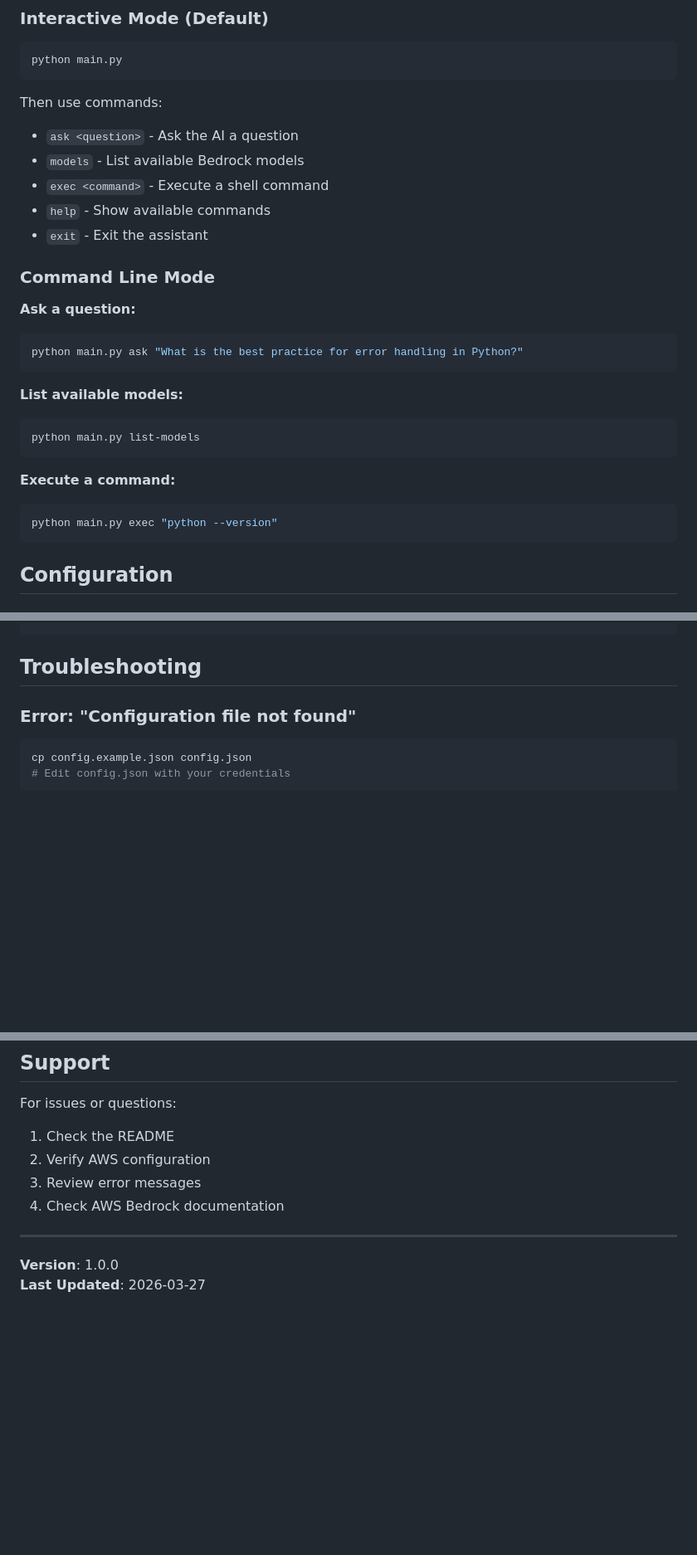
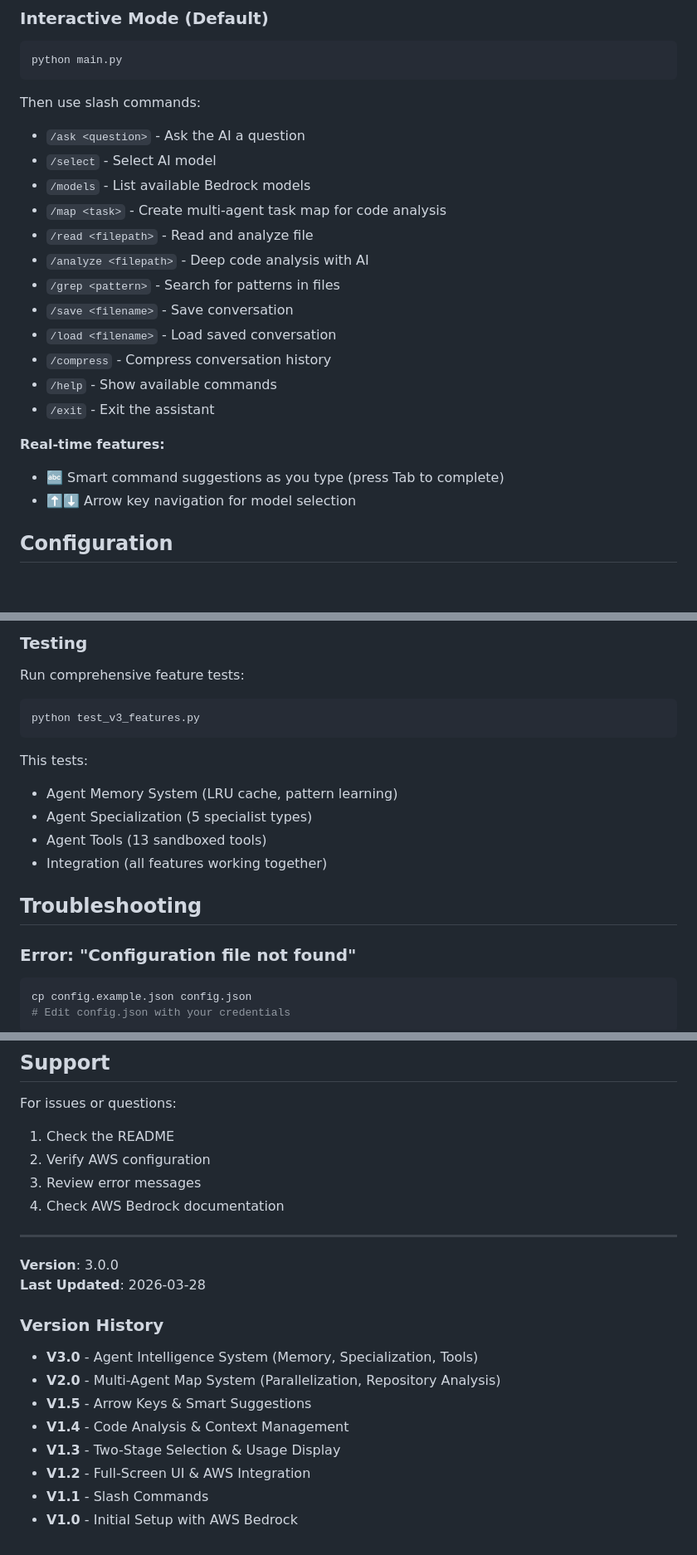
Before and after one commit to MegaLodonn0/bedrock-code-assistant, a Markdown page: README.md, 3 parts joined by grey strips. Shown at 83% size. GitHub-like rendering; blank space fills up the shorter version.

````diff
--- a/README.md
+++ b/README.md
@@ -52,29 +80,23 @@
 python main.py
 ```
 
-Then use commands:
-- `ask <question>` - Ask the AI a question
-- `models` - List available Bedrock models
-- `exec <command>` - Execute a shell command
-- `help` - Show available commands
-- `exit` - Exit the assistant
+Then use slash commands:
+- `/ask <question>` - Ask the AI a question
+- `/select` - Select AI model
+- `/models` - List available Bedrock models
+- `/map <task>` - Create multi-agent task map for code analysis
+- `/read <filepath>` - Read and analyze file
+- `/analyze <filepath>` - Deep code analysis with AI
+- `/grep <pattern>` - Search for patterns in files
+- `/save <filename>` - Save conversation
+- `/load <filename>` - Load saved conversation
+- `/compress` - Compress conversation history
+- `/help` - Show available commands
+- `/exit` - Exit the assistant
 
-### Command Line Mode
-
-**Ask a question:**
-```bash
-python main.py ask "What is the best practice for error handling in Python?"
-```
-
-**List available models:**
-```bash
-python main.py list-models
-```
-
-**Execute a command:**
-```bash
-python main.py exec "python --version"
-```
+**Real-time features:**
+- 🔤 Smart command suggestions as you type (press Tab to complete)
+- ⬆️⬇️ Arrow key navigation for model selection
 
 ## Configuration
 
@@ -183,3 +253,15 @@ class AnalyzeCommand:
+### Testing
+
+Run comprehensive feature tests:
+```bash
+python test_v3_features.py
+```
+
+This tests:
+- Agent Memory System (LRU cache, pattern learning)
+- Agent Specialization (5 specialist types)
+- Agent Tools (13 sandboxed tools)
+- Integration (all features working together)
 
 ## Troubleshooting
 
@@ -223,5 +343,16 @@ For issues or questions:
 
 ---
 
-**Version**: 1.0.0
-**Last Updated**: 2026-03-27
+**Version**: 3.0.0
+**Last Updated**: 2026-03-28
+
+### Version History
+
+- **V3.0** - Agent Intelligence System (Memory, Specialization, Tools)
+- **V2.0** - Multi-Agent Map System (Parallelization, Repository Analysis)
+- **V1.5** - Arrow Keys & Smart Suggestions
+- **V1.4** - Code Analysis & Context Management
+- **V1.3** - Two-Stage Selection & Usage Display
+- **V1.2** - Full-Screen UI & AWS Integration
+- **V1.1** - Slash Commands
+- **V1.0** - Initial Setup with AWS Bedrock
````
Also changed, not shown: other parts of README.md (+136 -22 lines).
